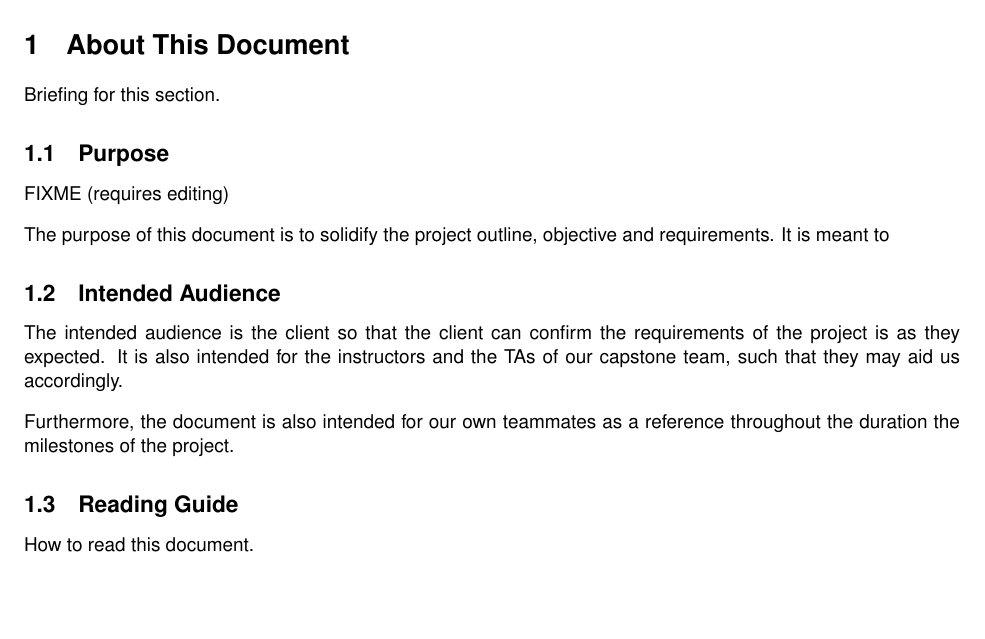
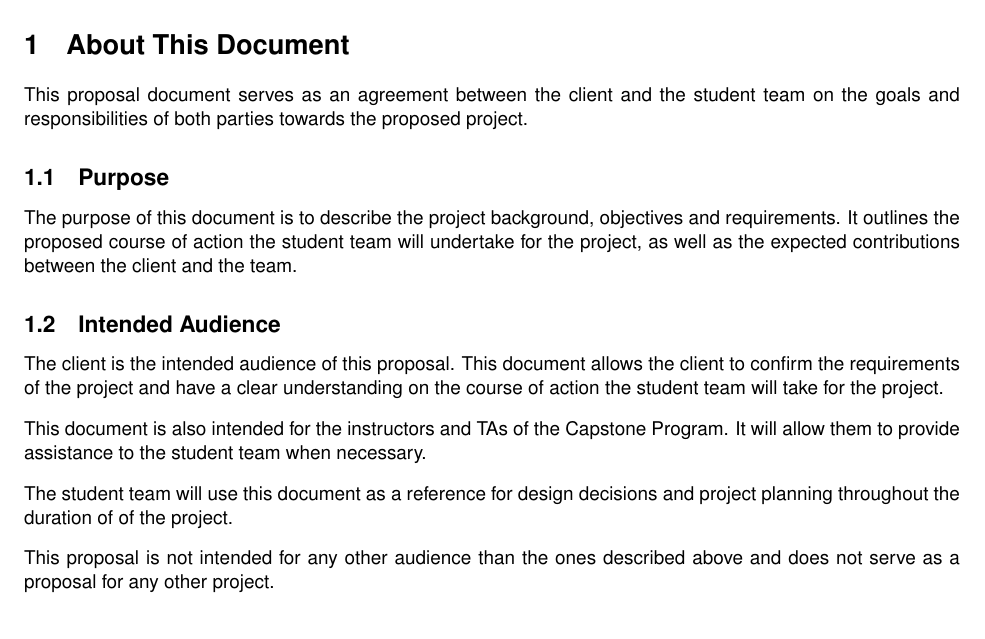
Before and after one commit to Capstone-Skynet/Capstone-Skynet.github.io, a LaTeX document (docs/proposal/proposal.tex): part of page 6 of 13, cut so that both start at the same text. Compiled offline with pdfLaTeX.

Commit message:
Added onto 'About this Document'

```diff
--- a/docs/proposal/proposal.tex
+++ b/docs/proposal/proposal.tex
@@ -157,26 +157,31 @@
 % if the sections gets too long, move them to a separte .tex document
 \section{About This Document}
 
-Briefing for this section.
+This proposal document serves as an agreement between the client and the student team
+on the goals and responsibilities of both parties towards the proposed project.
 
 \subsection{Purpose}
-FIXME (requires editing)
+%FIXME (requires editing)
 
-The purpose of this document is to solidify the project outline, objective and requirements.
-It is meant to
+The purpose of this document is to describe the project background, objectives and requirements. It outlines
+the proposed course of action the student team will undertake for the project, as well as the expected contributions
+between the client and the team.
 
 \subsection{Intended Audience}
 
-The intended audience is the client so that the client can confirm the requirements of the project is as they expected.
-It is also intended for the instructors and the TAs of our capstone team, such that
-they may aid us accordingly.
+The client is the intended audience of this proposal. This document allows the client to confirm the requirements of
+the project and have a clear understanding on the course of action the student team will take for the project.
 
-Furthermore, the document is also intended for our own teammates as a reference
-throughout the duration the milestones of the project.
+This document is also intended for the instructors and TAs of the Capstone Program. It will allow them to provide assistance to the student team when necessary.
 
-\subsection{Reading Guide}
+The student team will use this document as a reference for design decisions and project planning throughout the duration of of the project.
 
-How to read this document.
+This proposal is not intended for any other audience than the ones described above and does not serve as a proposal for any other project.
+
+% \subsection{Reading Guide}
+% NOTE(I don't think we need this)
+
+% How to read this document.
 
 \section{Background}
 \input{1_0_background}
```
Also changed, not shown: docs/proposal/proposal.pdf.
